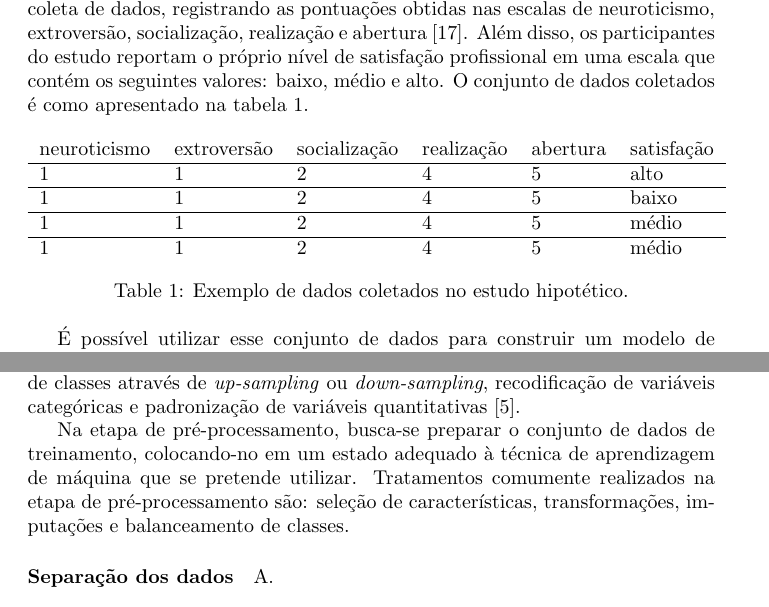
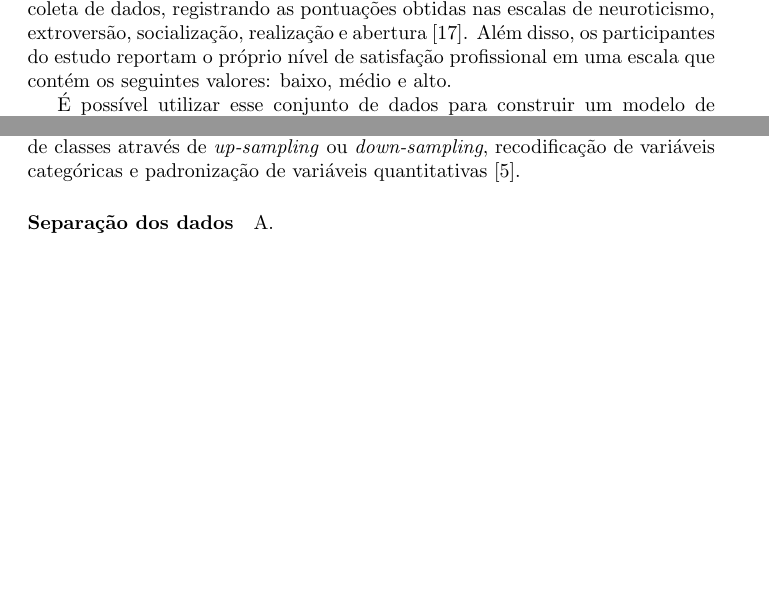
Before and after one commit to guilhermedias/tcc, a LaTeX document (texto/main.tex, which reads texto/02-desenvolvimento/01-machine-learning/main.tex): two parts of pages 2 and 4 of 9 before the commit and two parts of pages 2 and 4 of 8 after it, joined at a grey line, cut so that both start at the same text, the shorter picture padded with empty space. Compiled offline with pdfLaTeX.

Commit message:
Remove tabela desnecessária

```diff
--- a/texto/02-desenvolvimento/01-machine-learning/main.tex
+++ b/texto/02-desenvolvimento/01-machine-learning/main.tex
@@ -16,24 +16,6 @@ e o nível de satisfação profissional entre psicólogos. O estudo baseia-se no
 \cite{Hutz2018} e usa o instrumento da Bateria Fatorial da Personalidade para coleta de dados, registrando as pontuações obtidas
 nas escalas de neuroticismo, extroversão, socialização, realização e abertura \cite{Sancineto2015}. Além disso, os participantes
 do estudo reportam o próprio nível de satisfação profissional em uma escala que contém os seguintes valores: baixo, médio e alto.
-O conjunto de dados coletados é como apresentado na tabela \ref{tab:dados-exemplo}.
-
-\begin{table}[h!]
-    \centering
-    \begin{tabular}{llllll}
-     neuroticismo & extroversão & socialização & realização & abertura & satisfação  \\
-     \hline
-     1 & 1 & 2 & 4 & 5 & alto  \\
-     \hline
-     1 & 1 & 2 & 4 & 5 & baixo \\
-     \hline
-     1 & 1 & 2 & 4 & 5 & médio \\
-     \hline
-     1 & 1 & 2 & 4 & 5 & médio
-    \end{tabular}
-    \caption{Exemplo de dados coletados no estudo hipotético.}
-    \label{tab:dados-exemplo}
-\end{table}
 
 É possível utilizar esse conjunto de dados para construir um modelo de apredizagem de máquina preditivo. Um algoritmo processa o conjunto de dados,
 identificando os padrões de interação existentes entre as variáveis preditoras (características de personalidade) e o desfecho de interesse (nível
@@ -100,10 +82,6 @@ uma etapa de processamento inicial para garantir que os padrões mínimos de qua
 de dados faltantes, balanceamento de classes através de \textit{up-sampling} ou \textit{down-sampling}, recodificação de variáveis categóricas e padronização
 de variáveis quantitativas \cite{Delgadillo2020}.
 
-Na etapa de pré-processamento, busca-se preparar o conjunto de dados de treinamento, colocando-no em um estado adequado à técnica
-de aprendizagem de máquina que se pretende utilizar. Tratamentos comumente realizados na etapa de pré-processamento são: seleção de
-características, transformações, imputações e balanceamento de classes.
-
 \paragraph{Separação dos dados}
 
 A.
```
Also changed, not shown: docs/texto.pdf.
